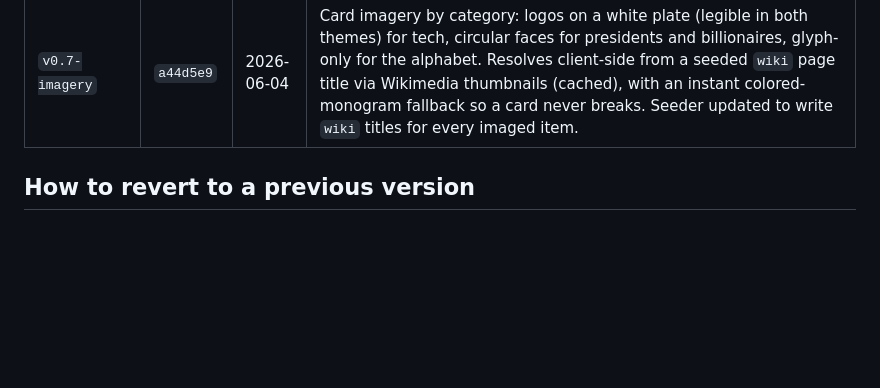
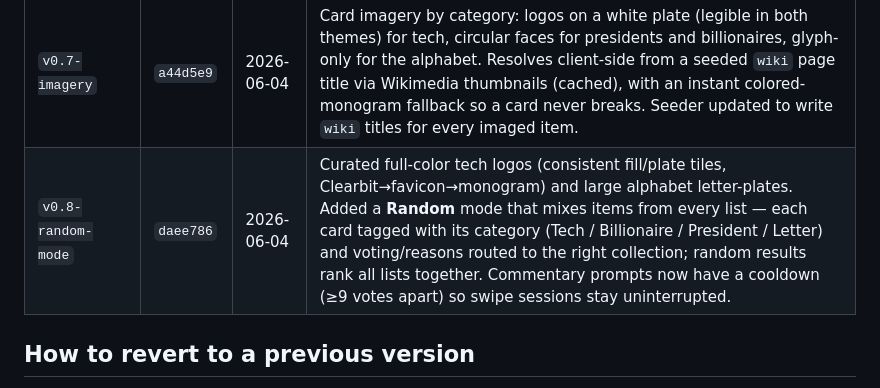
Before and after one commit to jdomsin/Prickles-and-Goo, a Markdown page: VERSIONS.md, the part around the change. Rendered like a GitHub page; blank space fills up the shorter version.

Commit message:
Log v0.8-random-mode in version history

```diff
--- a/VERSIONS.md
+++ b/VERSIONS.md
@@ -13,6 +13,7 @@ turned into a GitHub **Release** — see "Publishing a version" below).
 | `v0.5-passes` | `5206e67` | 2026-06-02 | Added a gated "pass" (swipe up or down, flies off in that direction). Start with 2 passes; once empty, 5 real votes earn 1 back, up to a max of 5. Subtle pass meter (pips + "+1 in N"), persisted in localStorage; denied passes bounce the card back and shake the meter. |
 | `v0.6-commentary` | `cb47136` | 2026-06-04 | Repeat-gated qualitative commentary: when a returning visitor re-votes an item, a sheet asks *why*, adapting to the moment (flip / conviction / resolved pass). Adaptive capture — free text until a verdict's reason pool hits 3, then agree-with-the-crowd (upvote) with add-your-own. Reasons stored in per-verdict subcollections (`reasons_gooey`/`_prickly`); top agreed reason surfaces on results. Firestore rules extended to allow only validated reason creates + votes-only upvotes. |
 | `v0.7-imagery` | `a44d5e9` | 2026-06-04 | Card imagery by category: logos on a white plate (legible in both themes) for tech, circular faces for presidents and billionaires, glyph-only for the alphabet. Resolves client-side from a seeded `wiki` page title via Wikimedia thumbnails (cached), with an instant colored-monogram fallback so a card never breaks. Seeder updated to write `wiki` titles for every imaged item. |
+| `v0.8-random-mode` | `daee786` | 2026-06-04 | Curated full-color tech logos (consistent fill/plate tiles, Clearbit→favicon→monogram) and large alphabet letter-plates. Added a **Random** mode that mixes items from every list — each card tagged with its category (Tech / Billionaire / President / Letter) and voting/reasons routed to the right collection; random results rank all lists together. Commentary prompts now have a cooldown (≥9 votes apart) so swipe sessions stay uninterrupted. |
 
 ## How to revert to a previous version
 
```
